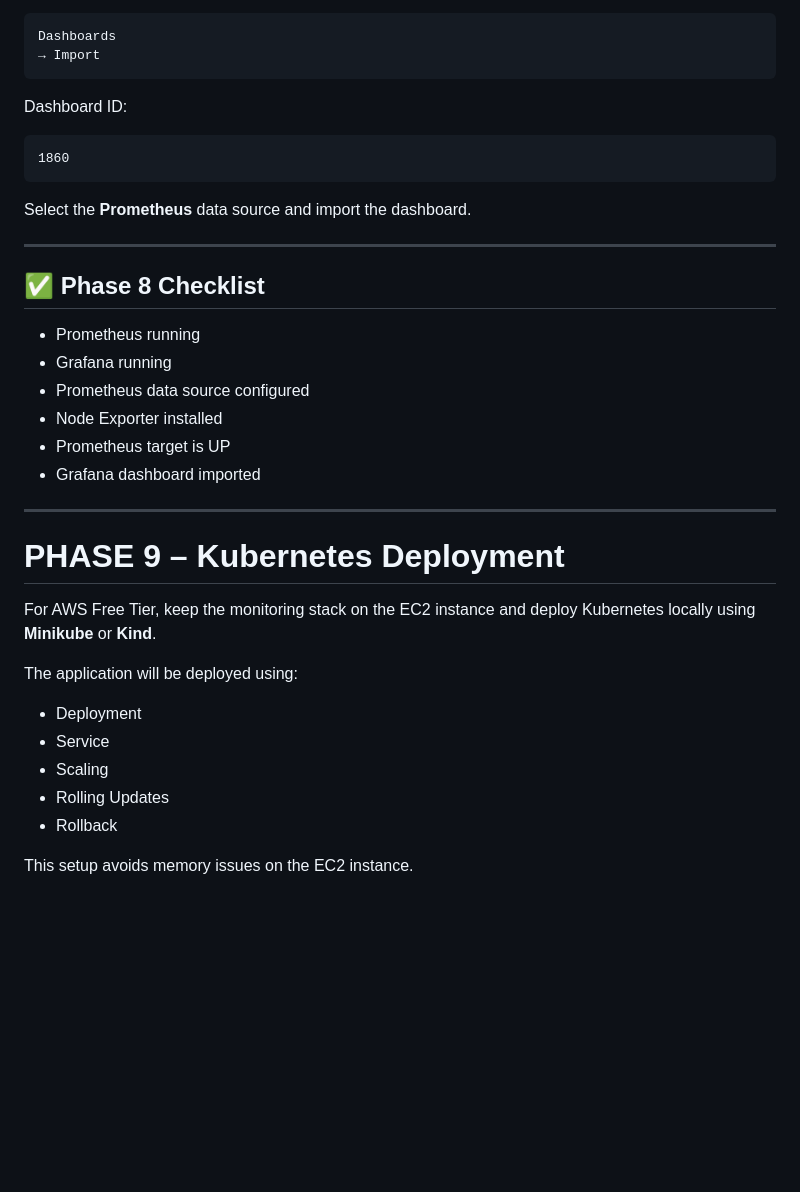
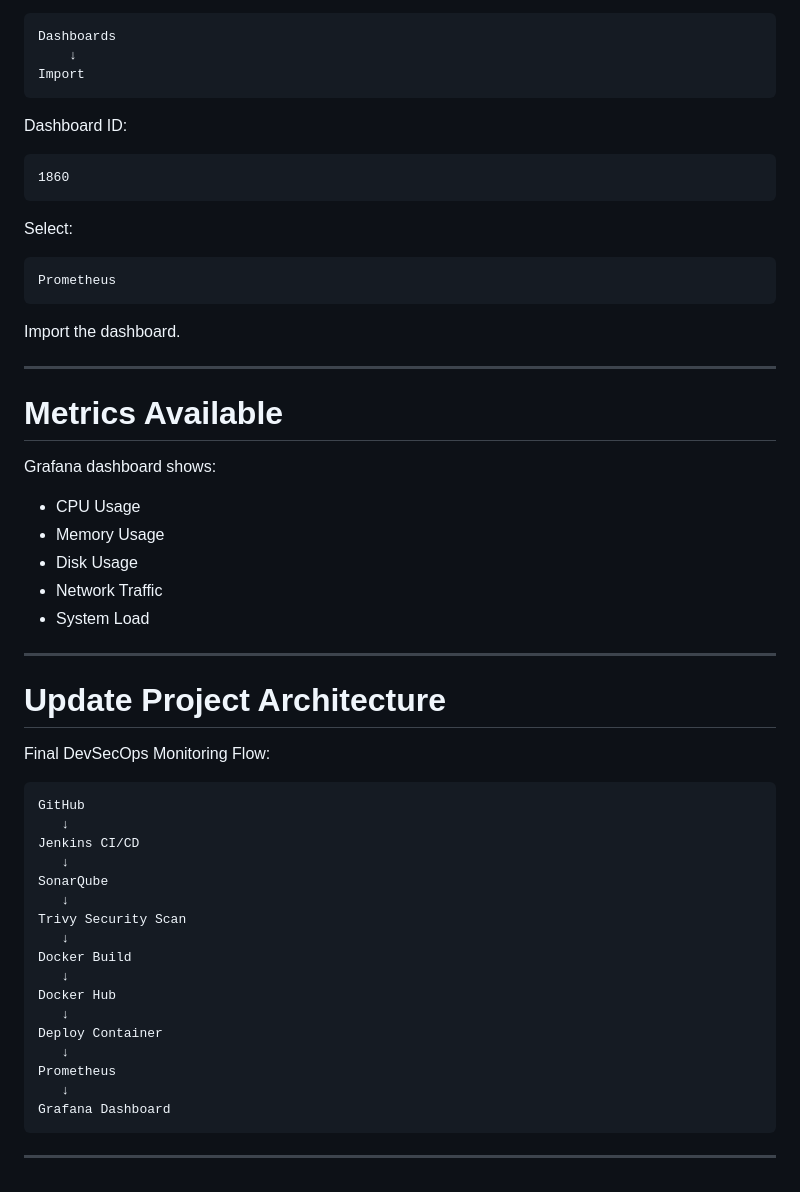
Before and after one commit to pradeepkumar-devops/netflix-devsecops-project, a Markdown page: README.md, the part around one of its changes. GitHub-like rendering; blank space fills up the shorter version.

````diff
--- a/README.md
+++ b/README.md
@@ -1462,7 +1527,8 @@ Navigate to:
 
 ```
 Dashboards
-→ Import
+    ↓
+Import
 ```
 
 Dashboard ID:
@@ -1471,31 +1537,50 @@ Dashboard ID:
 1860
 ```
 
-Select the **Prometheus** data source and import the dashboard.
-
----
-
-## ✅ Phase 8 Checklist
-
-- Prometheus running
-- Grafana running
-- Prometheus data source configured
-- Node Exporter installed
-- Prometheus target is UP
-- Grafana dashboard imported
-
----
-
-# PHASE 9 – Kubernetes Deployment
-
-For AWS Free Tier, keep the monitoring stack on the EC2 instance and deploy Kubernetes locally using **Minikube** or **Kind**.
-
-The application will be deployed using:
-
-- Deployment
-- Service
-- Scaling
-- Rolling Updates
-- Rollback
-
-This setup avoids memory issues on the EC2 instance.
+Select:
+
+```
+Prometheus
+```
+
+Import the dashboard.
+
+---
+
+# Metrics Available
+
+Grafana dashboard shows:
+
+- CPU Usage
+- Memory Usage
+- Disk Usage
+- Network Traffic
+- System Load
+
+---
+
+# Update Project Architecture
+
+Final DevSecOps Monitoring Flow:
+
+```text
+GitHub
+   ↓
+Jenkins CI/CD
+   ↓
+SonarQube
+   ↓
+Trivy Security Scan
+   ↓
+Docker Build
+   ↓
+Docker Hub
+   ↓
+Deploy Container
+   ↓
+Prometheus
+   ↓
+Grafana Dashboard
+```
+
+---
````
Also changed, not shown: other parts of README.md (+149 -84 lines).
